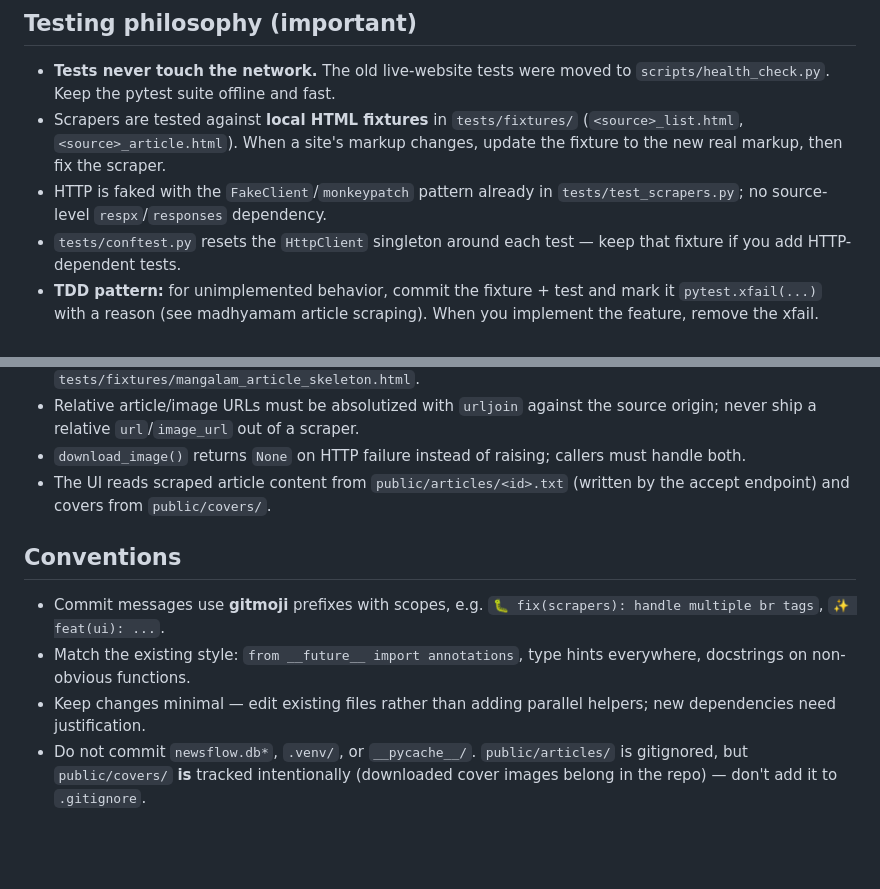
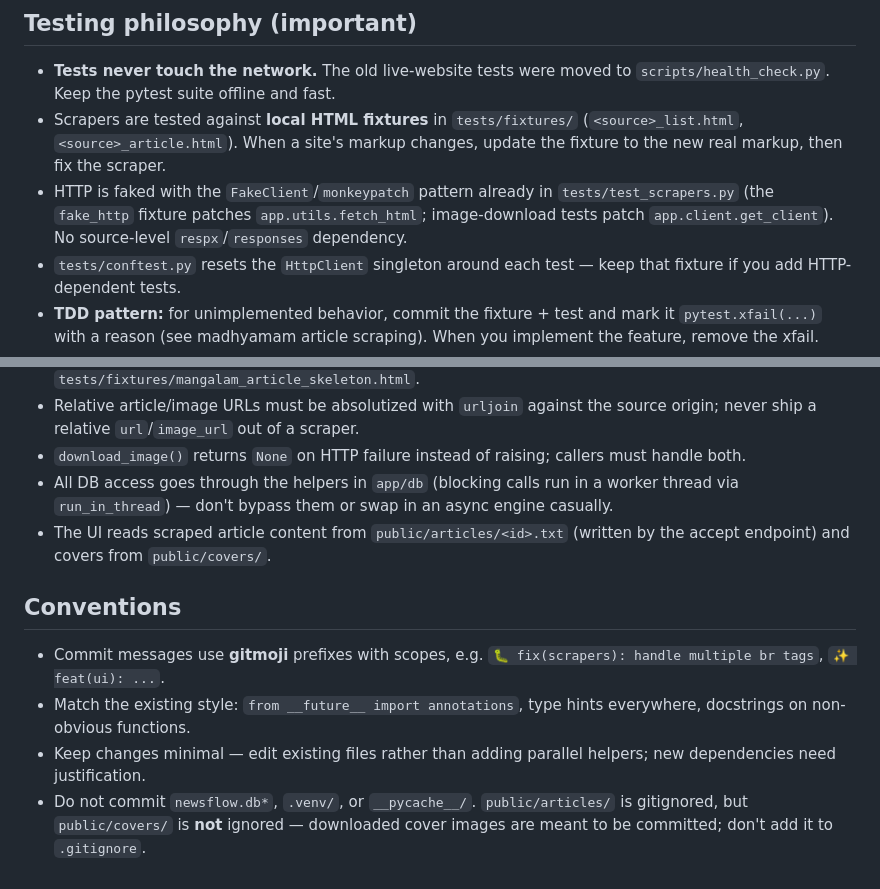
Before and after one commit to MidHunterX/News-Flow, a Markdown page: AGENTS.md, 2 parts joined by grey strips. GitHub-like rendering; blank space fills up the shorter version.

```diff
--- a/AGENTS.md
+++ b/AGENTS.md
@@ -54,7 +91,9 @@ scripts/health_check.py
   (`<source>_list.html`, `<source>_article.html`). When a site's markup
   changes, update the fixture to the new real markup, then fix the scraper.
 - HTTP is faked with the `FakeClient`/`monkeypatch` pattern already in
-  `tests/test_scrapers.py`; no source-level `respx`/`responses` dependency.
+  `tests/test_scrapers.py` (the `fake_http` fixture patches
+  `app.utils.fetch_html`; image-download tests patch
+  `app.client.get_client`). No source-level `respx`/`responses` dependency.
 - `tests/conftest.py` resets the `HttpClient` singleton around each test —
   keep that fixture if you add HTTP-dependent tests.
 - **TDD pattern:** for unimplemented behavior, commit the fixture + test and
@@ -82,6 +121,9 @@ scripts/health_check.py
   source origin; never ship a relative `url`/`image_url` out of a scraper.
 - `download_image()` returns `None` on HTTP failure instead of raising;
   callers must handle both.
+- All DB access goes through the helpers in `app/db` (blocking calls run in
+  a worker thread via `run_in_thread`) — don't bypass them or swap in an
+  async engine casually.
 - The UI reads scraped article content from `public/articles/<id>.txt`
   (written by the accept endpoint) and covers from `public/covers/`.
 
@@ -94,5 +136,5 @@ scripts/health_check.py
 - Keep changes minimal — edit existing files rather than adding parallel
   helpers; new dependencies need justification.
 - Do not commit `newsflow.db*`, `.venv/`, or `__pycache__/`. `public/articles/`
-  is gitignored, but `public/covers/` **is** tracked intentionally (downloaded
-  cover images belong in the repo) — don't add it to `.gitignore`.
+  is gitignored, but `public/covers/` is **not** ignored — downloaded cover
+  images are meant to be committed; don't add it to `.gitignore`.
```
Also changed, not shown: other parts of AGENTS.md (+46 -9 lines).
